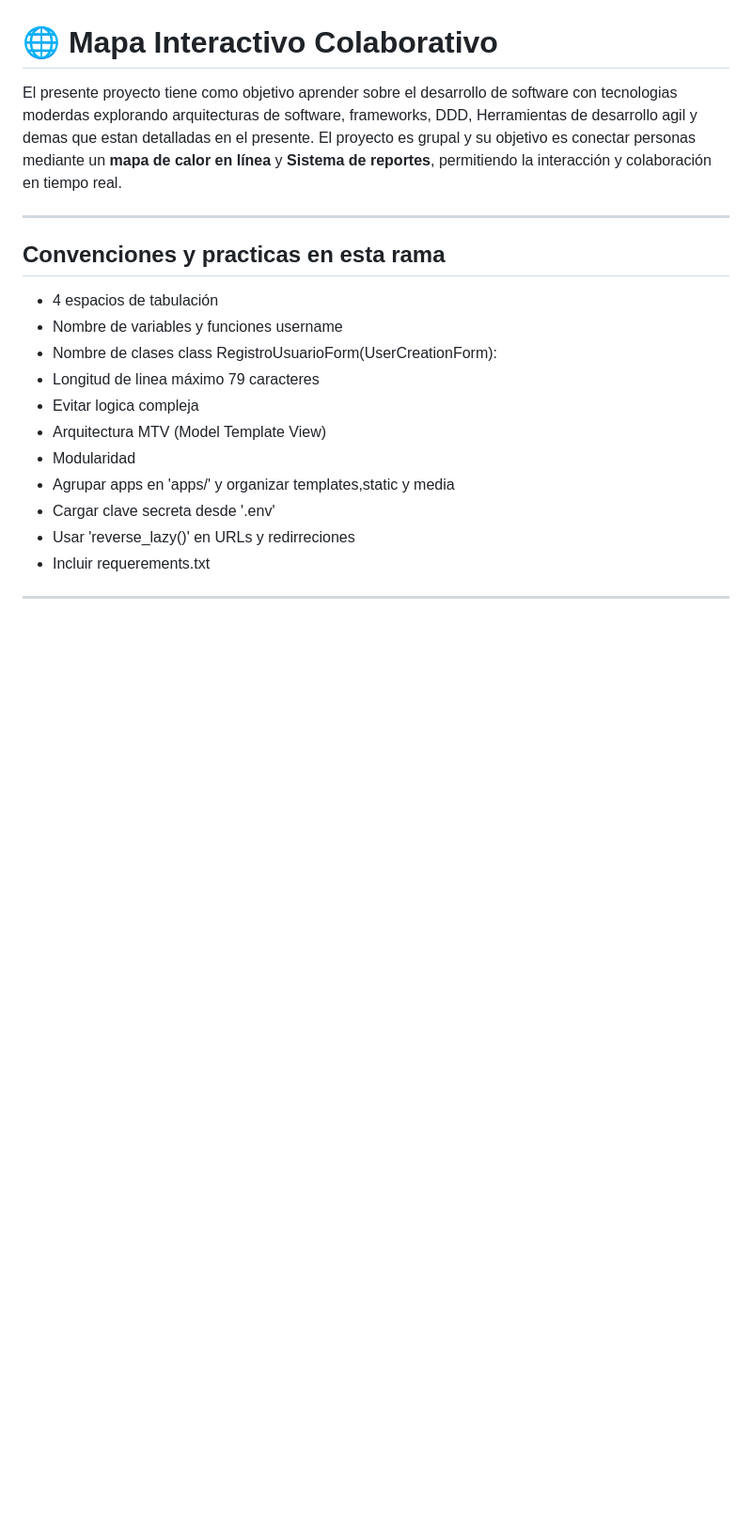
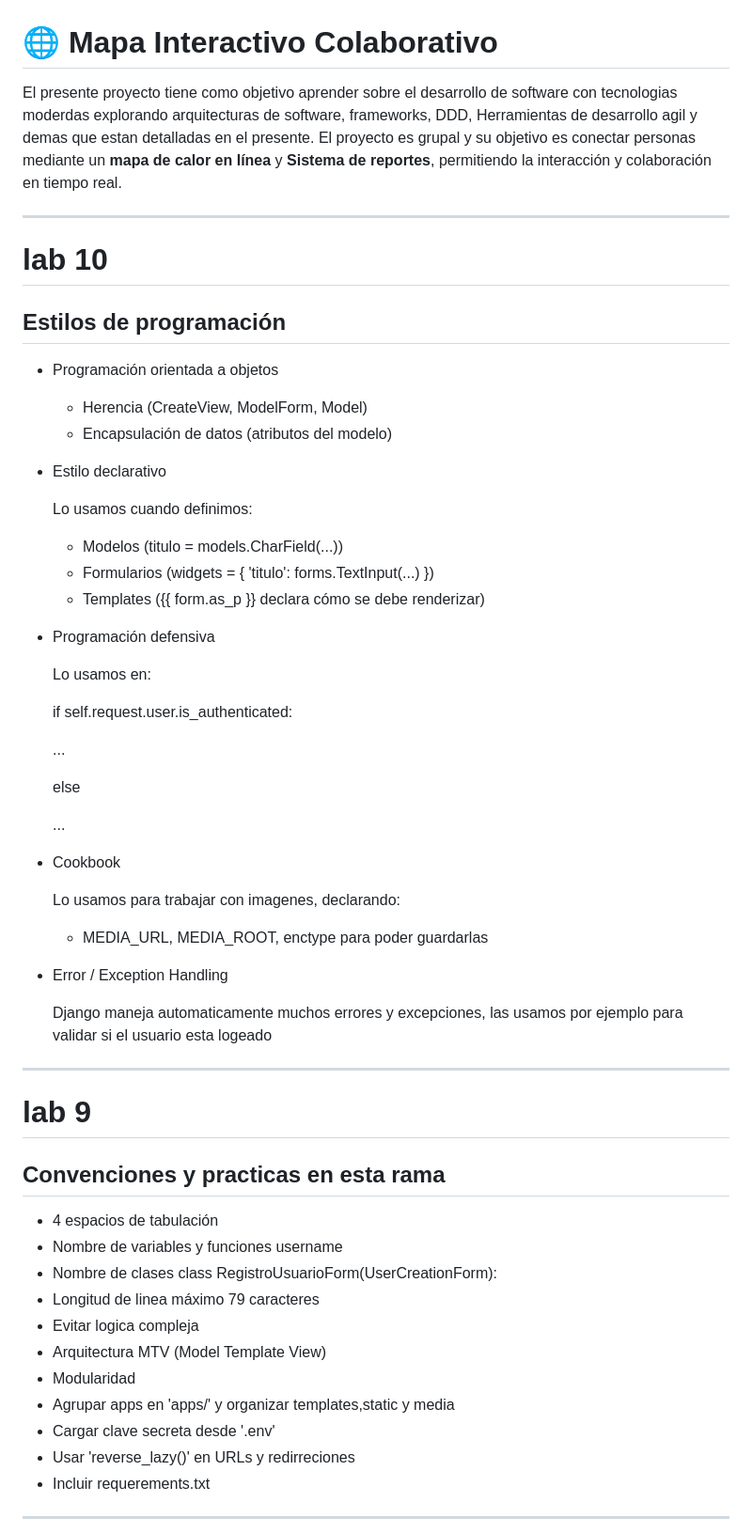
Before and after one commit to jss930/AvanceIngSoftware, a Markdown page: README.md, the part around the change printed below. Shown: that part at 94% size. GitHub-like rendering; blank space fills up the shorter version.

Commit message:
actualizar README personal lab 10

```diff
--- a/README.md
+++ b/README.md
@@ -3,6 +3,48 @@
 El presente proyecto tiene como objetivo aprender sobre el desarrollo de software con tecnologias moderdas explorando arquitecturas de software, frameworks, DDD, Herramientas de desarrollo agil y demas que estan detalladas en el presente. El proyecto es grupal y su objetivo es conectar personas mediante un **mapa de calor en línea** y **Sistema de reportes**, permitiendo la interacción y colaboración en tiempo real.
 
 ---
+
+# lab 10
+
+## Estilos de programación
+
+- Programación orientada a objetos
+  - Herencia (CreateView, ModelForm, Model)
+  - Encapsulación de datos (atributos del modelo)
+- Estilo declarativo
+
+  Lo usamos cuando definimos:
+
+  - Modelos (titulo = models.CharField(...))
+  - Formularios (widgets = { 'titulo': forms.TextInput(...) })
+  - Templates ({{ form.as_p }} declara cómo se debe renderizar)
+
+- Programación defensiva
+
+  Lo usamos en:
+
+  if self.request.user.is_authenticated:
+
+  ...
+
+  else
+
+  ...
+
+- Cookbook
+
+  Lo usamos para trabajar con imagenes, declarando:
+
+  - MEDIA_URL, MEDIA_ROOT, enctype para poder guardarlas
+
+- Error / Exception Handling
+
+  Django maneja automaticamente muchos errores y excepciones,
+  las usamos por ejemplo para validar si el usuario esta logeado
+
+---
+
+# lab 9
 
 ## Convenciones y practicas en esta rama
 
```
Also changed, not shown: other parts of README.md (+9 -9 lines).
